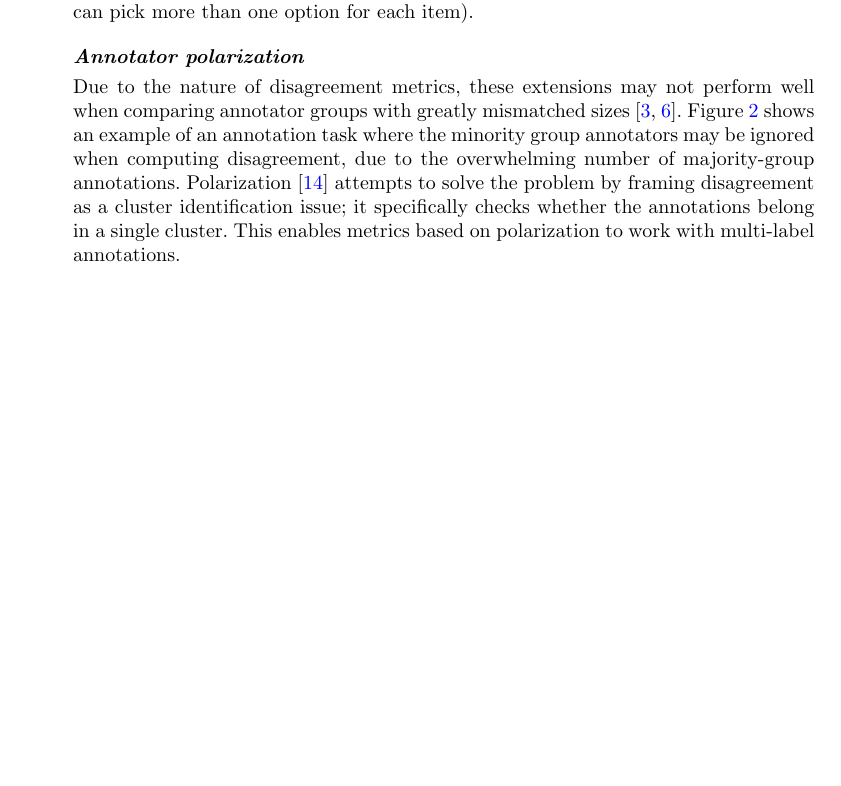
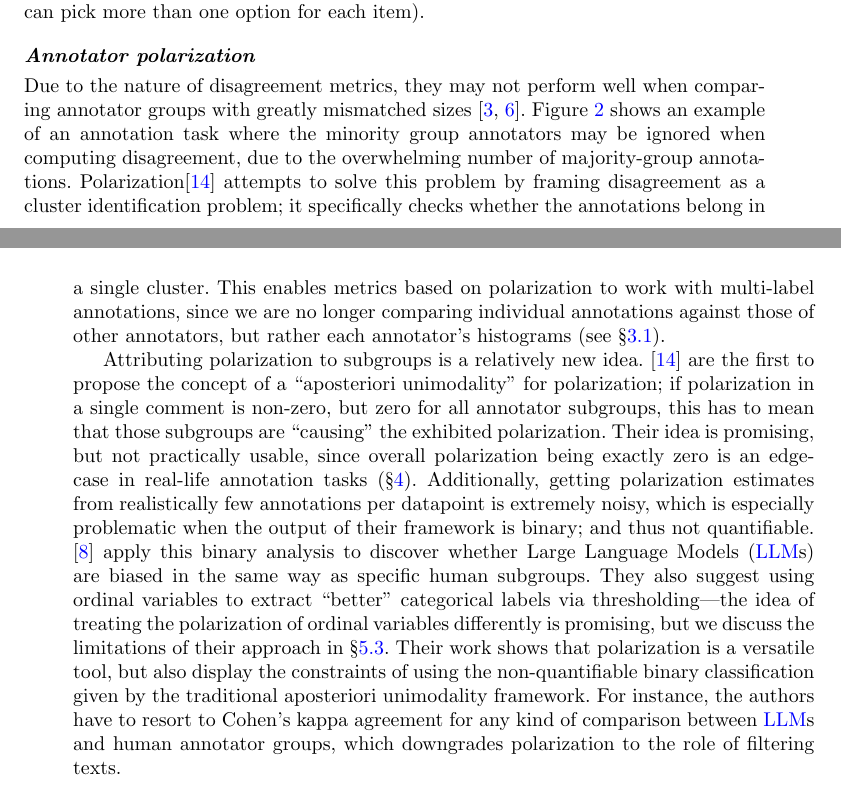
Before and after one commit to dimits-ts/aposteriori-unimodality, a LaTeX paper (manuscript/main.tex): part of page 4 of 23 before the commit and two parts of pages 3 and 4 of 23 after it, the two joined at a grey line, cut so that both start at the same text, the shorter picture padded with empty space. Compiled offline with pdfLaTeX; a missing bibliography style is replaced by a similar one.

Commit message:
complete related work

```diff
--- a/manuscript/main.tex
+++ b/manuscript/main.tex
@@ -181,6 +181,10 @@ We instead propose the \emph{Apunim (``Aposteriori Unimodality'') metric}, which
 \section{Related Work}
 \label{sec:related}
 
+\paragraph{Annotator agreement} There are many popular metrics for measuring inter-annotator agreement such as Cohen's kappa, Krippendorff's alpha and Fleiss's kappa. All of these metrics attempt to distinguish genuine disagreement among annotators from noise (or ``random disagreement'') using statistical methods. However, a number of them can not be generally used for comparing intergroup annotation agreement without extending them (i.e., computing pairwise Cohen's kappa for all groups), or placing constraints on when they can be used (i.e., no missing labels and same number of annotations per annotator for Fleiss's kappa).  They have also been criticized for ignoring fundamental differences that can arise from different social, cultural and demographic backgrounds \cite{FEINSTEIN1990543, Byrt1993}, and for their inability to quanitfy and compare results across experiments \cite{wong-etal-2021-cross}.
+
+Recent work has attempted to work around these limitations. \cite{wong-etal-2021-cross} adapt Cohen's kappa for subgroup agreement, while \cite{ivey-etal-2025-nutmeg} create a Bayesian model that attempts to explicitly differentiate between subgroup disagreement and noise. While these extensions do improve the performance of these metrics, they are typically less explainable and intuitive. They are also constrained by the same basic assumptions of disagreement metrics, such as not being suitable for multi-label annotations (where annotators can pick more than one option for each item).
+
 \begin{figure}[t]
 	\centering
 	\includegraphics[width=0.8\columnwidth]{disagreement_vs_polarization.png}
@@ -188,11 +192,9 @@ We instead propose the \emph{Apunim (``Aposteriori Unimodality'') metric}, which
 	\label{fig:disagreement_vs_polarization}
 \end{figure}
 
-\paragraph{Annotator agreement} There are many popular metrics for measuring inter-annotator agreement such as Cohen's kappa, Krippendorff's alpha and Fleiss's kappa. All of these metrics attempt to distinguish genuine disagreement among annotators from noise (or ``random disagreement'') using statistical methods. However, a number of them can not be generally used for comparing intergroup annotation agreement without extending them (i.e., computing pairwise Cohen's kappa for all groups), or placing constraints on when they can be used (i.e., no missing labels and same number of annotations per annotator for Fleiss's kappa).  They have also been criticized for ignoring fundamental differences that can arise from different social, cultural and demographic backgrounds \cite{FEINSTEIN1990543, Byrt1993}, and for their inability to quanitfy and compare results across experiments \cite{wong-etal-2021-cross}.
+\paragraph{Annotator polarization} Due to the nature of disagreement metrics, they may not perform well when comparing annotator groups with greatly mismatched sizes \cite{FEINSTEIN1990543, Byrt1993}. Figure~\ref{fig:disagreement_vs_polarization} shows an example of an annotation task where the minority group annotators may be ignored when computing disagreement, due to the overwhelming number of majority-group annotations. Polarization\cite{pavlopoulos-likas-2024} attempts to solve this problem by framing disagreement as a cluster identification problem; it specifically checks whether the annotations belong in a single cluster. This enables metrics based on polarization to work with multi-label annotations, since we are no longer comparing individual annotations against those of other annotators, but rather each annotator's histograms (see \S\ref{ssec:methodology:problem}).
 
-Recent work has attempted to work around these limitations. \cite{wong-etal-2021-cross} adapt Cohen's kappa for subgroup agreement, while \cite{ivey-etal-2025-nutmeg} create a Bayesian model that attempts to explicitly differentiate between subgroup disagreement and noise. While these extensions do improve the performance of these metrics, they are typically less explainable and intuitive. They are also constrained by the same basic assumptions of disagreement metrics, such as not being suitable for multi-label annotations (where annotators can pick more than one option for each item).
-
-\paragraph{Annotator polarization} Due to the nature of disagreement metrics, these extensions may not perform well when comparing annotator groups with greatly mismatched sizes \cite{FEINSTEIN1990543, Byrt1993}. Figure~\ref{fig:disagreement_vs_polarization} shows an example of an annotation task where the minority group annotators may be ignored when computing disagreement, due to the overwhelming number of majority-group annotations. Polarization \cite{pavlopoulos-likas-2024} attempts to solve the problem by framing disagreement as a cluster identification issue; it specifically checks whether the annotations belong in a single cluster. This enables metrics based on polarization to work with multi-label annotations.
+Attributing polarization to subgroups is a relatively new idea. \cite{pavlopoulos-likas-2024} are the first to propose  the concept of a ``aposteriori unimodality'' for polarization; if polarization in a single comment is non-zero, but zero for all annotator subgroups, this has to mean that those subgroups are ``causing'' the exhibited polarization. Their idea is promising, but not practically usable, since overall polarization being exactly zero is an edge-case in real-life annotation tasks (\S\ref{sec:datasets}). Additionally, getting polarization estimates from realistically few annotations per datapoint is extremely noisy, which is especially problematic when the output of their framework is binary; and thus not quantifiable. \cite{sokratis} apply this binary analysis to discover whether \acp{llm} are biased in the same way as specific human subgroups. They also suggest using ordinal variables to extract ``better'' categorical labels via thresholding---the idea of treating the polarization of ordinal variables differently is promising, but we discuss the limitations of their approach in \S\ref{ssec:results:ordinal}. Their work shows that polarization is a versatile tool, but also display the constraints of using the non-quantifiable binary classification given by the traditional aposteriori unimodality framework. For instance, the authors have to resort to Cohen's kappa agreement for any kind of comparison between \acp{llm} and human annotator groups, which downgrades polarization to the role of filtering texts.
 
 
 \section{How to attribute polarization}
```
Also changed, not shown: manuscript/main.tex (2 more changed lines).
